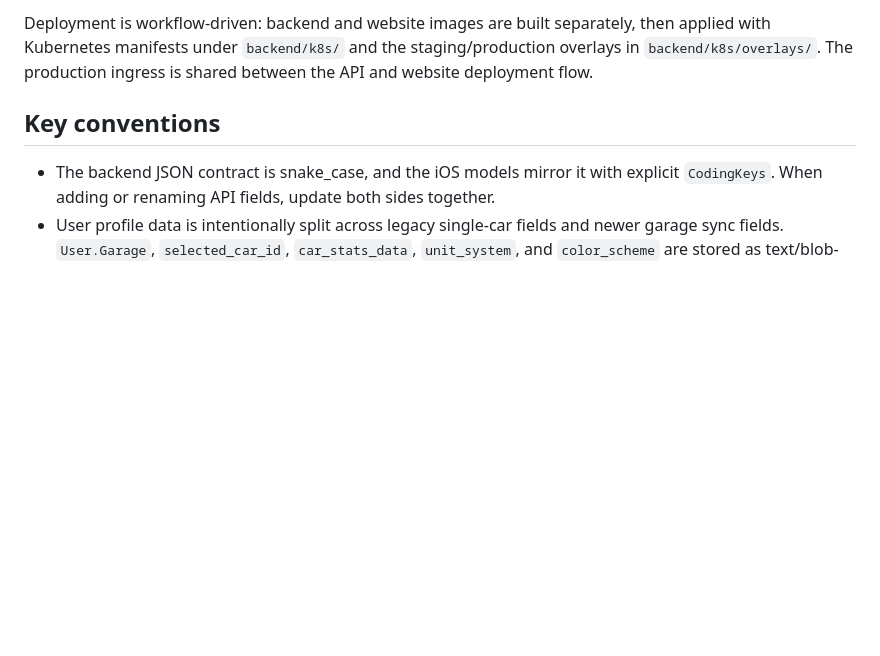
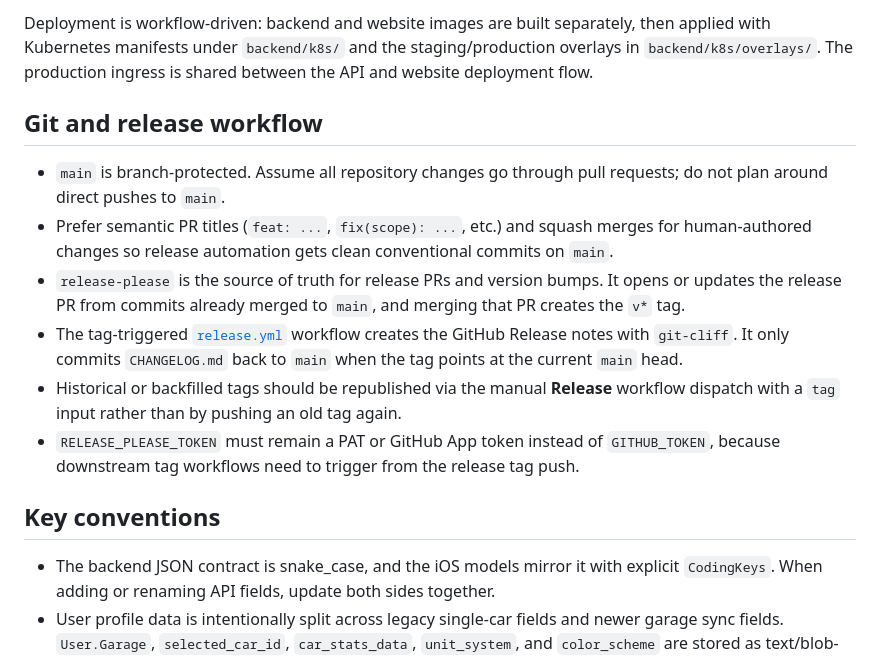
Before and after one commit to jxt1009/fastpass, a Markdown page: .github/copilot-instructions.md, the part around the change. Rendered like a GitHub page; blank space fills up the shorter version.

Commit message:
docs(repo): refresh Copilot and release instructions
Co-authored-by: Copilot <223556219+Copilot@users.noreply.github.com>

```diff
--- a/.github/copilot-instructions.md
+++ b/.github/copilot-instructions.md
@@ -80,6 +80,15 @@ FastTrack is three deployable pieces in one repo:
 
 Deployment is workflow-driven: backend and website images are built separately, then applied with Kubernetes manifests under `backend/k8s/` and the staging/production overlays in `backend/k8s/overlays/`. The production ingress is shared between the API and website deployment flow.
 
+## Git and release workflow
+
+- `main` is branch-protected. Assume all repository changes go through pull requests; do not plan around direct pushes to `main`.
+- Prefer semantic PR titles (`feat: ...`, `fix(scope): ...`, etc.) and squash merges for human-authored changes so release automation gets clean conventional commits on `main`.
+- `release-please` is the source of truth for release PRs and version bumps. It opens or updates the release PR from commits already merged to `main`, and merging that PR creates the `v*` tag.
+- The tag-triggered [`release.yml`](workflows/release.yml) workflow creates the GitHub Release notes with `git-cliff`. It only commits `CHANGELOG.md` back to `main` when the tag points at the current `main` head.
+- Historical or backfilled tags should be republished via the manual **Release** workflow dispatch with a `tag` input rather than by pushing an old tag again.
+- `RELEASE_PLEASE_TOKEN` must remain a PAT or GitHub App token instead of `GITHUB_TOKEN`, because downstream tag workflows need to trigger from the release tag push.
+
 ## Key conventions
 
 - The backend JSON contract is snake_case, and the iOS models mirror it with explicit `CodingKeys`. When adding or renaming API fields, update both sides together.
```
Also changed, not shown: docs/RELEASING.md (+3 -3 lines).
